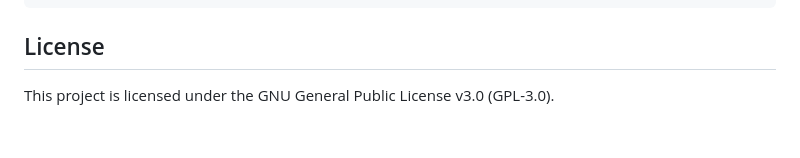
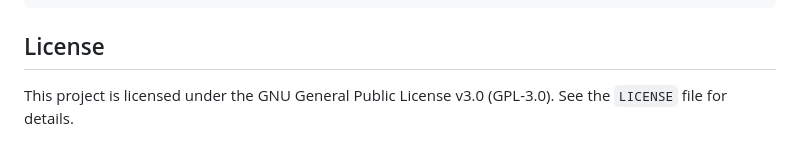
Before and after one commit to prfpeste/CalcOn-Pad, a Markdown page: README.md, the part around the change. GitHub-like rendering.

```diff
--- a/README.md
+++ b/README.md
@@ -269,3 +269,4 @@ templates/
 ## License
 
 This project is licensed under the GNU General Public License v3.0 (GPL-3.0).
+See the `LICENSE` file for details.
```
